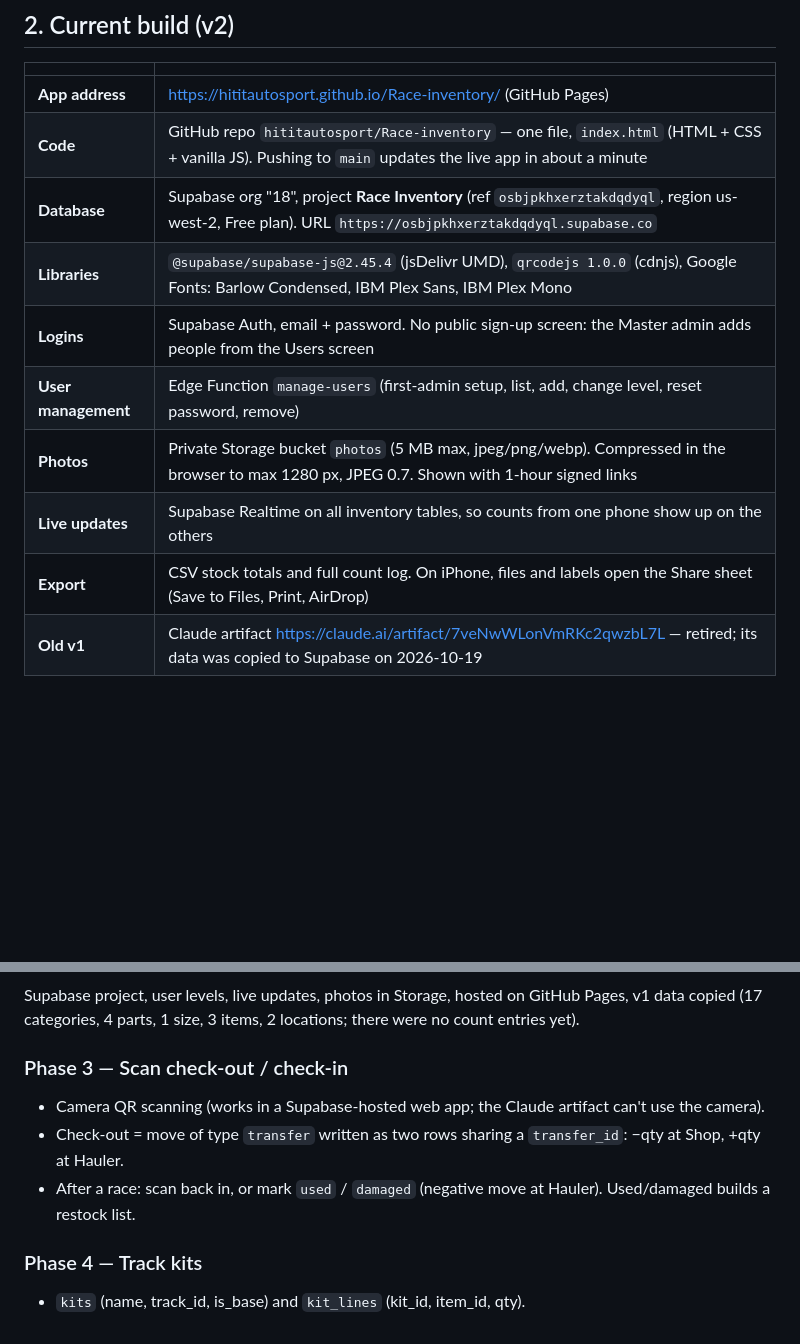
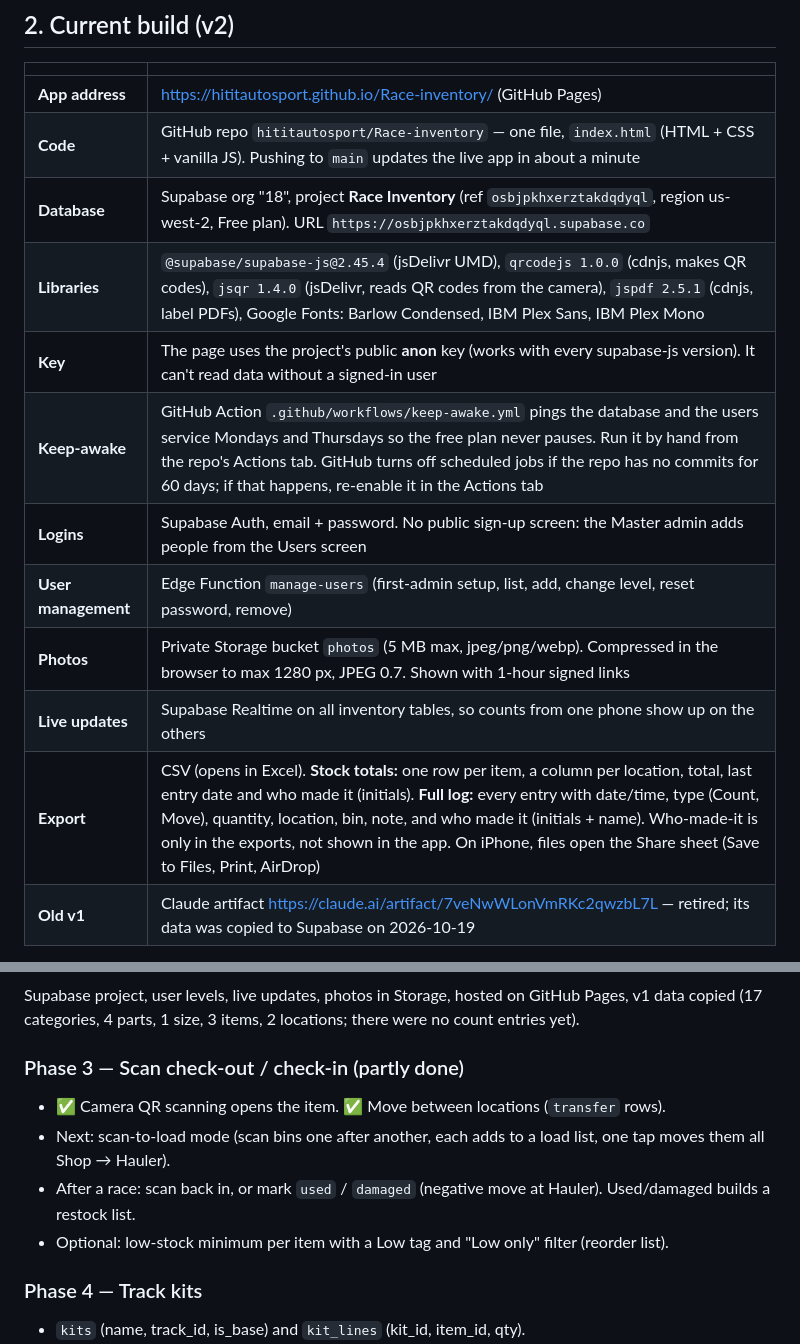
Before and after one commit to hititautosport/Race-inventory, a Markdown page: BUILD_GUIDE.md, 2 parts joined by grey strips. GitHub-like rendering; blank space fills up the shorter version.

Commit message:
Build guide: Scan, Move, labels, exports, keep-awake
Co-Authored-By: Claude Opus 5.5 <noreply@anthropic.com>
Claude-Session: https://claude.ai/code/session_01PoZNqbR4y3QBuHtg27MWKd

```diff
--- a/BUILD_GUIDE.md
+++ b/BUILD_GUIDE.md
@@ -22,12 +22,14 @@ An inventory system for an ARCA race team bought with 15 chassis, 7 engines, 2 c
 | **App address** | https://hititautosport.github.io/Race-inventory/ (GitHub Pages) |
 | **Code** | GitHub repo `hititautosport/Race-inventory` — one file, `index.html` (HTML + CSS + vanilla JS). Pushing to `main` updates the live app in about a minute |
 | **Database** | Supabase org "18", project **Race Inventory** (ref `osbjpkhxerztakdqdyql`, region us-west-2, Free plan). URL `https://osbjpkhxerztakdqdyql.supabase.co` |
-| **Libraries** | `@supabase/supabase-js@2.45.4` (jsDelivr UMD), `qrcodejs 1.0.0` (cdnjs), Google Fonts: Barlow Condensed, IBM Plex Sans, IBM Plex Mono |
+| **Libraries** | `@supabase/supabase-js@2.45.4` (jsDelivr UMD), `qrcodejs 1.0.0` (cdnjs, makes QR codes), `jsqr 1.4.0` (jsDelivr, reads QR codes from the camera), `jspdf 2.5.1` (cdnjs, label PDFs), Google Fonts: Barlow Condensed, IBM Plex Sans, IBM Plex Mono |
+| **Key** | The page uses the project's public **anon** key (works with every supabase-js version). It can't read data without a signed-in user |
+| **Keep-awake** | GitHub Action `.github/workflows/keep-awake.yml` pings the database and the users service Mondays and Thursdays so the free plan never pauses. Run it by hand from the repo's Actions tab. GitHub turns off scheduled jobs if the repo has no commits for 60 days; if that happens, re-enable it in the Actions tab |
 | **Logins** | Supabase Auth, email + password. No public sign-up screen: the Master admin adds people from the Users screen |
 | **User management** | Edge Function `manage-users` (first-admin setup, list, add, change level, reset password, remove) |
 | **Photos** | Private Storage bucket `photos` (5 MB max, jpeg/png/webp). Compressed in the browser to max 1280 px, JPEG 0.7. Shown with 1-hour signed links |
 | **Live updates** | Supabase Realtime on all inventory tables, so counts from one phone show up on the others |
-| **Export** | CSV stock totals and full count log. On iPhone, files and labels open the Share sheet (Save to Files, Print, AirDrop) |
+| **Export** | CSV (opens in Excel). **Stock totals:** one row per item, a column per location, total, last entry date and who made it (initials). **Full log:** every entry with date/time, type (Count, Move), quantity, location, bin, note, and who made it (initials + name). Who-made-it is only in the exports, not shown in the app. On iPhone, files open the Share sheet (Save to Files, Print, AirDrop) |
 | **Old v1** | Claude artifact https://claude.ai/artifact/7veNwWLonVmRKc2qwzbL7L — retired; its data was copied to Supabase on 2026-10-19 |
 
 Free plan notes: the project pauses after 7 days with no use (data is kept; unpause it on supabase.com), 500 MB database, 1 GB photos, no automatic backups, so export a CSV weekly.
@@ -153,10 +157,11 @@ Speed is the top requirement. Any change must keep these behaviors:
 ### Phase 2 — Move to Supabase ✅ done 2026-10-19
 Supabase project, user levels, live updates, photos in Storage, hosted on GitHub Pages, v1 data copied (17 categories, 4 parts, 1 size, 3 items, 2 locations; there were no count entries yet).
 
-### Phase 3 — Scan check-out / check-in
-- Camera QR scanning (works in a Supabase-hosted web app; the Claude artifact can't use the camera).
-- Check-out = move of type `transfer` written as two rows sharing a `transfer_id`: −qty at Shop, +qty at Hauler.
+### Phase 3 — Scan check-out / check-in (partly done)
+- ✅ Camera QR scanning opens the item. ✅ Move between locations (`transfer` rows).
+- Next: scan-to-load mode (scan bins one after another, each adds to a load list, one tap moves them all Shop → Hauler).
 - After a race: scan back in, or mark `used` / `damaged` (negative move at Hauler). Used/damaged builds a restock list.
+- Optional: low-stock minimum per item with a Low tag and "Low only" filter (reorder list).
 
 ### Phase 4 — Track kits
 - `kits` (name, track_id, is_base) and `kit_lines` (kit_id, item_id, qty).
```
Also changed, not shown: other parts of BUILD_GUIDE.md (+7 -3 lines).
